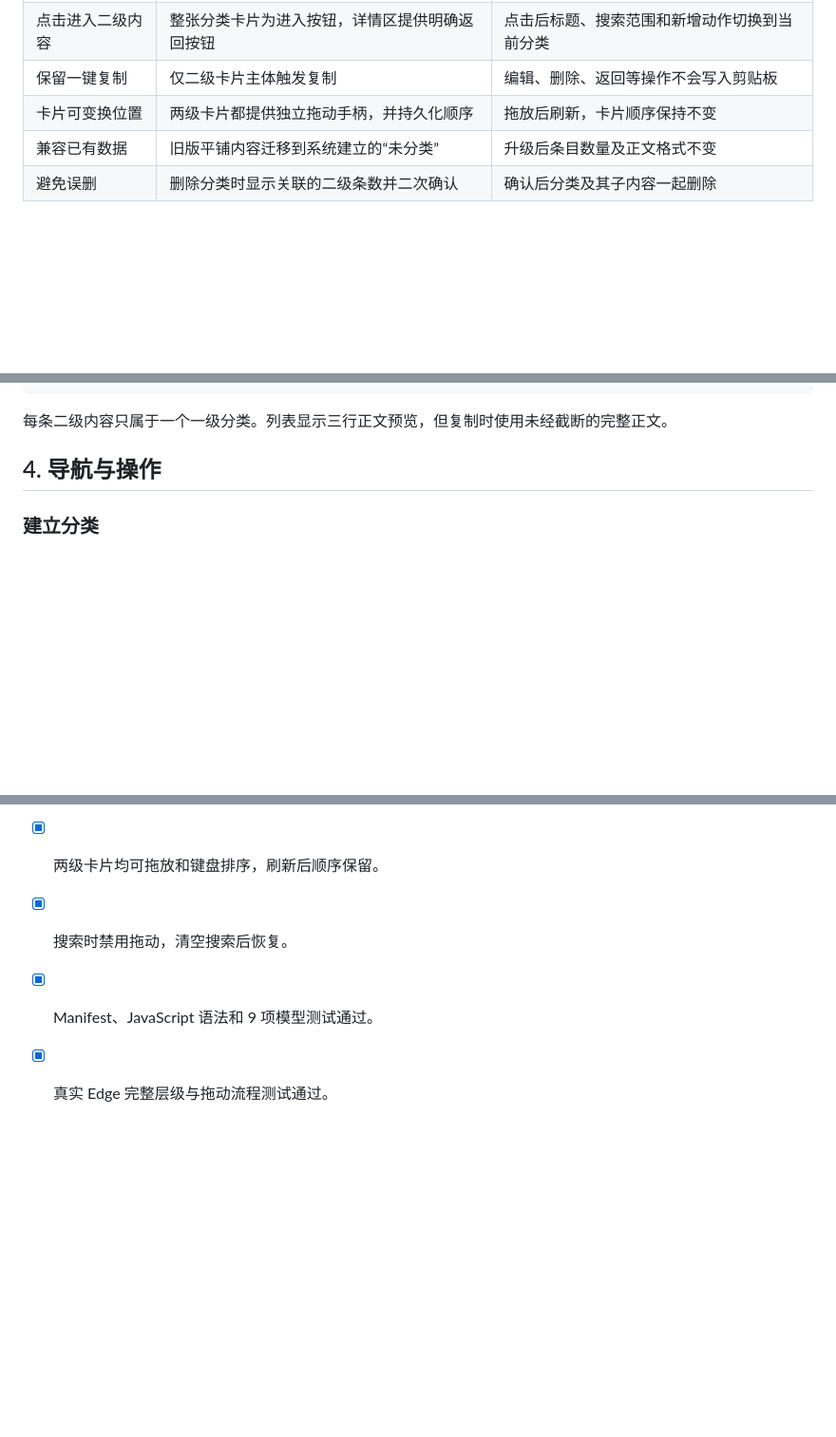
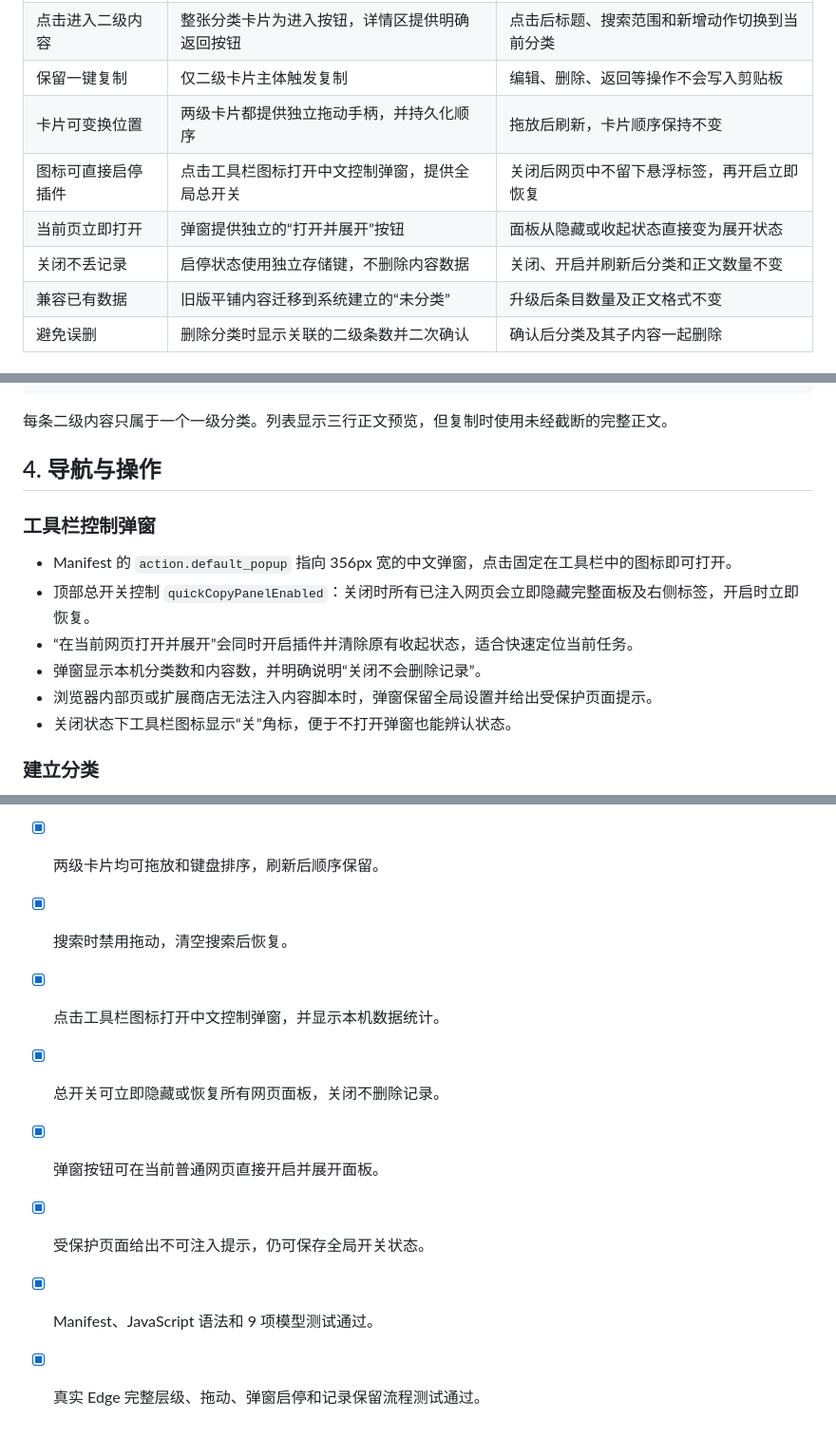
Before and after one commit to zhfang28-code/quick-copy-panel, a Markdown page: docs/DESIGN.md, 3 parts joined by grey strips. Shown at 95% size. Rendered like a GitHub page; blank space fills up the shorter version.

```diff
--- a/docs/DESIGN.md
+++ b/docs/DESIGN.md
@@ -16,6 +16,9 @@
 | 点击进入二级内容 | 整张分类卡片为进入按钮，详情区提供明确返回按钮 | 点击后标题、搜索范围和新增动作切换到当前分类 |
 | 保留一键复制 | 仅二级卡片主体触发复制 | 编辑、删除、返回等操作不会写入剪贴板 |
 | 卡片可变换位置 | 两级卡片都提供独立拖动手柄，并持久化顺序 | 拖放后刷新，卡片顺序保持不变 |
+| 图标可直接启停插件 | 点击工具栏图标打开中文控制弹窗，提供全局总开关 | 关闭后网页中不留下悬浮标签，再开启立即恢复 |
+| 当前页立即打开 | 弹窗提供独立的“打开并展开”按钮 | 面板从隐藏或收起状态直接变为展开状态 |
+| 关闭不丢记录 | 启停状态使用独立存储键，不删除内容数据 | 关闭、开启并刷新后分类和正文数量不变 |
 | 兼容已有数据 | 旧版平铺内容迁移到系统建立的“未分类” | 升级后条目数量及正文格式不变 |
 | 避免误删 | 删除分类时显示关联的二级条数并二次确认 | 确认后分类及其子内容一起删除 |
 
@@ -54,6 +57,15 @@
 
 ## 4. 导航与操作
 
+### 工具栏控制弹窗
+
+- Manifest 的 `action.default_popup` 指向 356px 宽的中文弹窗，点击固定在工具栏中的图标即可打开。
+- 顶部总开关控制 `quickCopyPanelEnabled`：关闭时所有已注入网页会立即隐藏完整面板及右侧标签，开启时立即恢复。
+- “在当前网页打开并展开”会同时开启插件并清除原有收起状态，适合快速定位当前任务。
+- 弹窗显示本机分类数和内容数，并明确说明“关闭不会删除记录”。
+- 浏览器内部页或扩展商店无法注入内容脚本时，弹窗保留全局设置并给出受保护页面提示。
+- 关闭状态下工具栏图标显示“关”角标，便于不打开弹窗也能辨认状态。
+
 ### 建立分类
 
 1. 用户在首页点击“分类”。
@@ -127,5 +140,9 @@
 - [x] 1.0 平铺数据自动迁移到“未分类”。
 - [x] 两级卡片均可拖放和键盘排序，刷新后顺序保留。
 - [x] 搜索时禁用拖动，清空搜索后恢复。
+- [x] 点击工具栏图标打开中文控制弹窗，并显示本机数据统计。
+- [x] 总开关可立即隐藏或恢复所有网页面板，关闭不删除记录。
+- [x] 弹窗按钮可在当前普通网页直接开启并展开面板。
+- [x] 受保护页面给出不可注入提示，仍可保存全局开关状态。
 - [x] Manifest、JavaScript 语法和 9 项模型测试通过。
-- [x] 真实 Edge 完整层级与拖动流程测试通过。
+- [x] 真实 Edge 完整层级、拖动、弹窗启停和记录保留流程测试通过。
```
Also changed, not shown: other parts of docs/DESIGN.md (+4 -3 lines), README.md (+28 -15 lines), docs/popup-preview.png (added), 8 other files.
